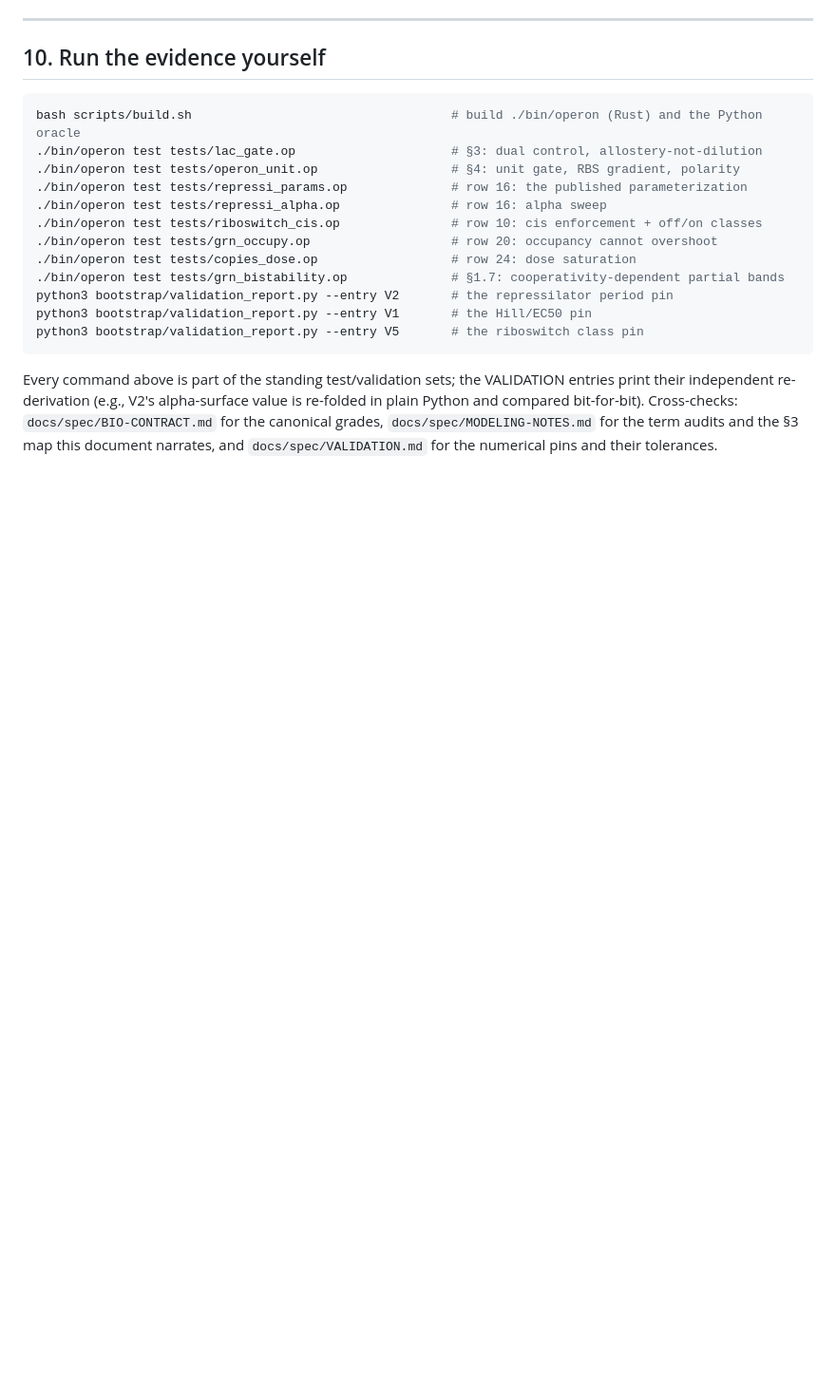
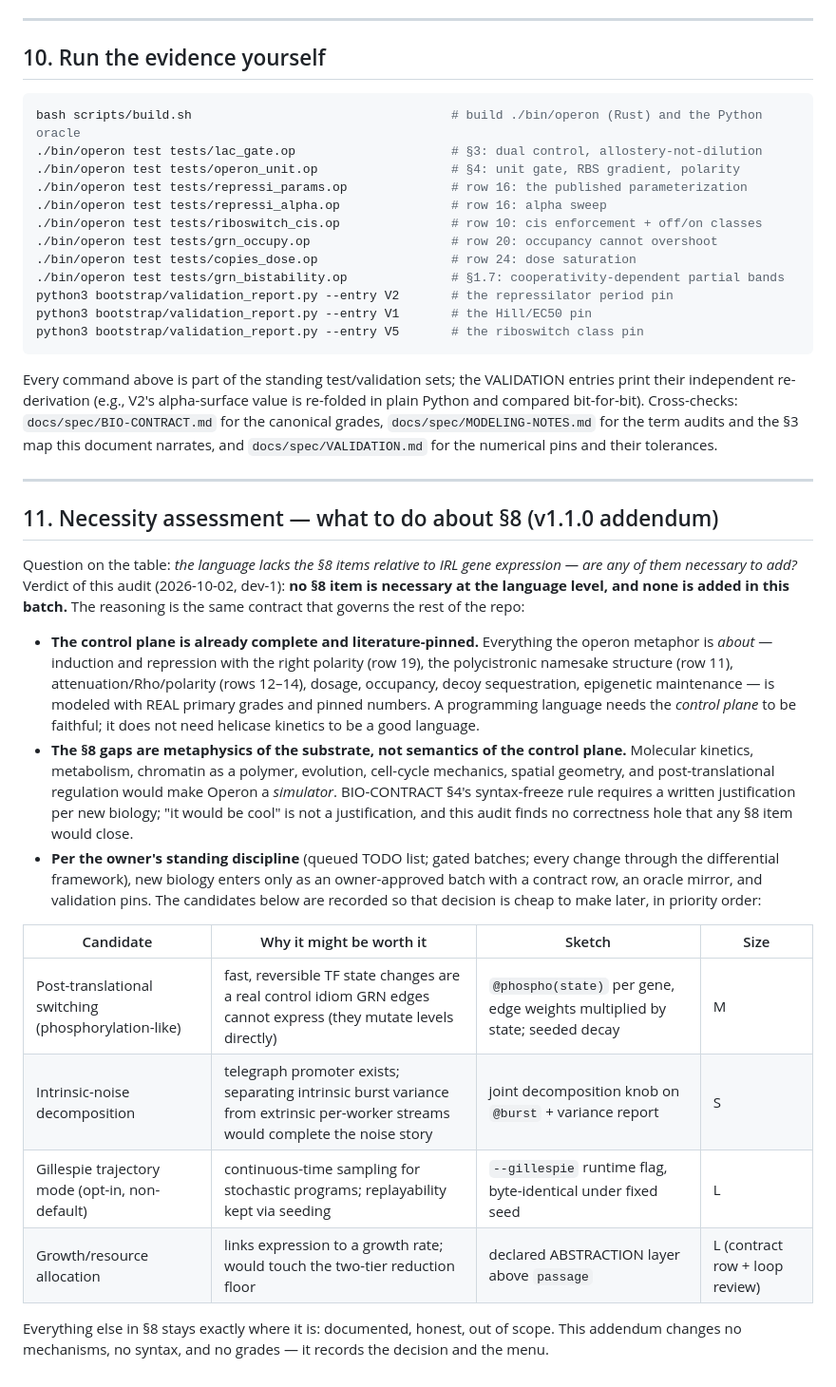
Before and after one commit to WasewaseX/operon-lang-dev, a Markdown page: docs/GENE-EXPRESSION-PARITY.md, the part around the change. Shown at 95% size. GitHub-like rendering; blank space fills up the shorter version.

Commit message:
docs: GENE-EXPRESSION-PARITY v1.1.0 — necessity assessment for the §8 gaps (owner question: 'if it lacks from IRL gene expression and it is necessary, add'): verdict — no gap is necessary at language level (control plane complete, 23/25 REAL, literature-pinned); §8 items are simulator-grade substrate, gated by BIO-CONTRACT §4 syntax freeze; candidates menu recorded (post-translational switching M, intrinsic-noise decomposition S, Gillespie mode L, growth allocation L) for owner-approved batches only; no mechanisms/syntax/grades changed

```diff
--- a/docs/GENE-EXPRESSION-PARITY.md
+++ b/docs/GENE-EXPRESSION-PARITY.md
@@ -418,3 +418,38 @@ their independent re-derivation (e.g., V2's alpha-surface value is re-folded in
 compared bit-for-bit). Cross-checks: `docs/spec/BIO-CONTRACT.md` for the canonical grades,
 `docs/spec/MODELING-NOTES.md` for the term audits and the §3 map this document narrates, and
 `docs/spec/VALIDATION.md` for the numerical pins and their tolerances.
+
+---
+
+## 11. Necessity assessment — what to do about §8 (v1.1.0 addendum)
+
+Question on the table: *the language lacks the §8 items relative to IRL gene expression — are any
+of them necessary to add?* Verdict of this audit (2026-10-02, dev-1): **no §8 item is necessary at
+the language level, and none is added in this batch.** The reasoning is the same contract that
+governs the rest of the repo:
+
+- **The control plane is already complete and literature-pinned.** Everything the operon metaphor
+  is *about* — induction and repression with the right polarity (row 19), the polycistronic
+  namesake structure (row 11), attenuation/Rho/polarity (rows 12–14), dosage, occupancy, decoy
+  sequestration, epigenetic maintenance — is modeled with REAL primary grades and pinned numbers.
+  A programming language needs the *control plane* to be faithful; it does not need helicase
+  kinetics to be a good language.
+- **The §8 gaps are metaphysics of the substrate, not semantics of the control plane.** Molecular
+  kinetics, metabolism, chromatin as a polymer, evolution, cell-cycle mechanics, spatial geometry,
+  and post-translational regulation would make Operon a *simulator*. BIO-CONTRACT §4's syntax-freeze
+  rule requires a written justification per new biology; "it would be cool" is not a justification,
+  and this audit finds no correctness hole that any §8 item would close.
+- **Per the owner's standing discipline** (queued TODO list; gated batches; every change through the
+  differential framework), new biology enters only as an owner-approved batch with a contract row,
+  an oracle mirror, and validation pins. The candidates below are recorded so that decision is
+  cheap to make later, in priority order:
+
+| Candidate | Why it might be worth it | Sketch | Size |
+|---|---|---|---|
+| Post-translational switching (phosphorylation-like) | fast, reversible TF state changes are a real control idiom GRN edges cannot express (they mutate levels directly) | `@phospho(state)` per gene, edge weights multiplied by state; seeded decay | M |
+| Intrinsic-noise decomposition | telegraph promoter exists; separating intrinsic burst variance from extrinsic per-worker streams would complete the noise story | joint decomposition knob on `@burst` + variance report | S |
+| Gillespie trajectory mode (opt-in, non-default) | continuous-time sampling for stochastic programs; replayability kept via seeding | `--gillespie` runtime flag, byte-identical under fixed seed | L |
+| Growth/resource allocation | links expression to a growth rate; would touch the two-tier reduction floor | declared ABSTRACTION layer above `passage` | L (contract row + loop review) |
+
+Everything else in §8 stays exactly where it is: documented, honest, out of scope. This addendum
+changes no mechanisms, no syntax, and no grades — it records the decision and the menu.
```
